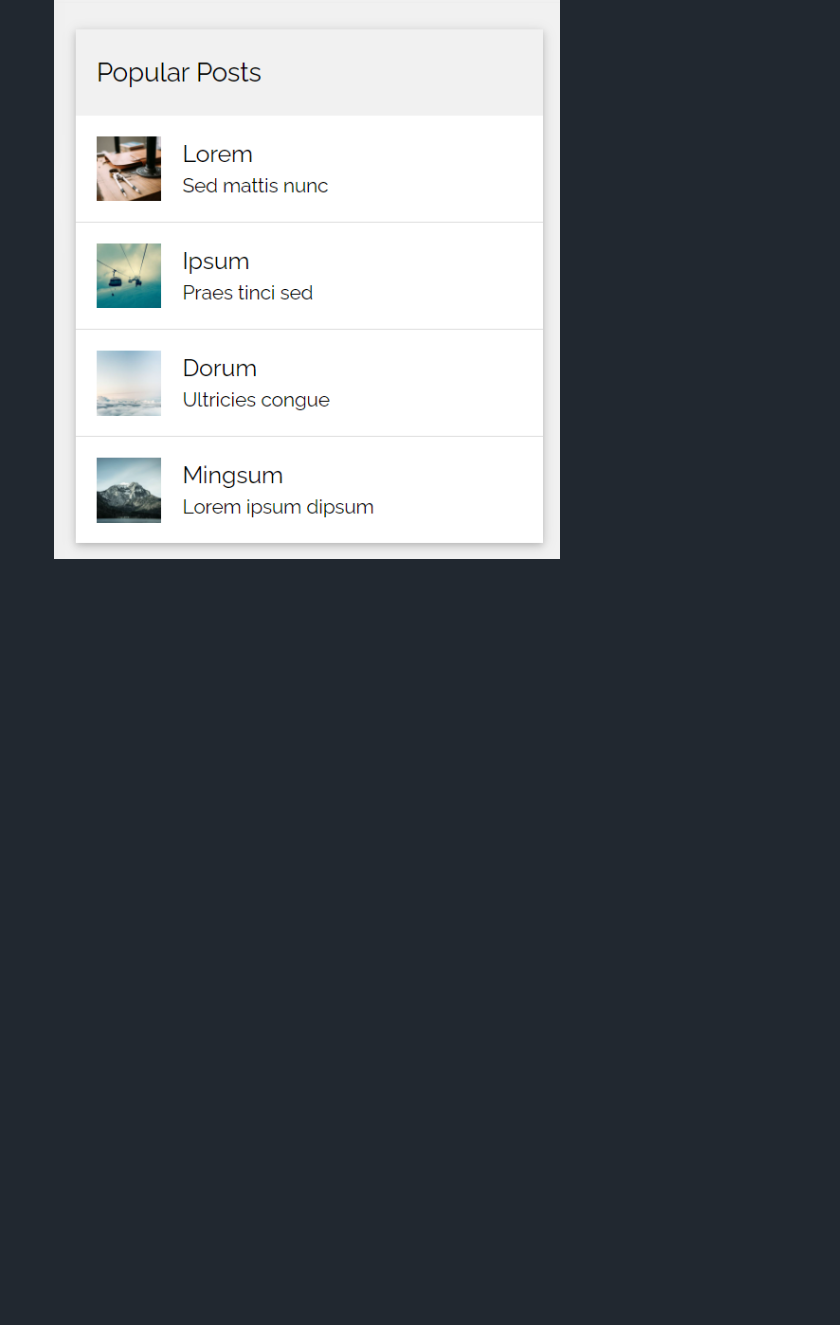
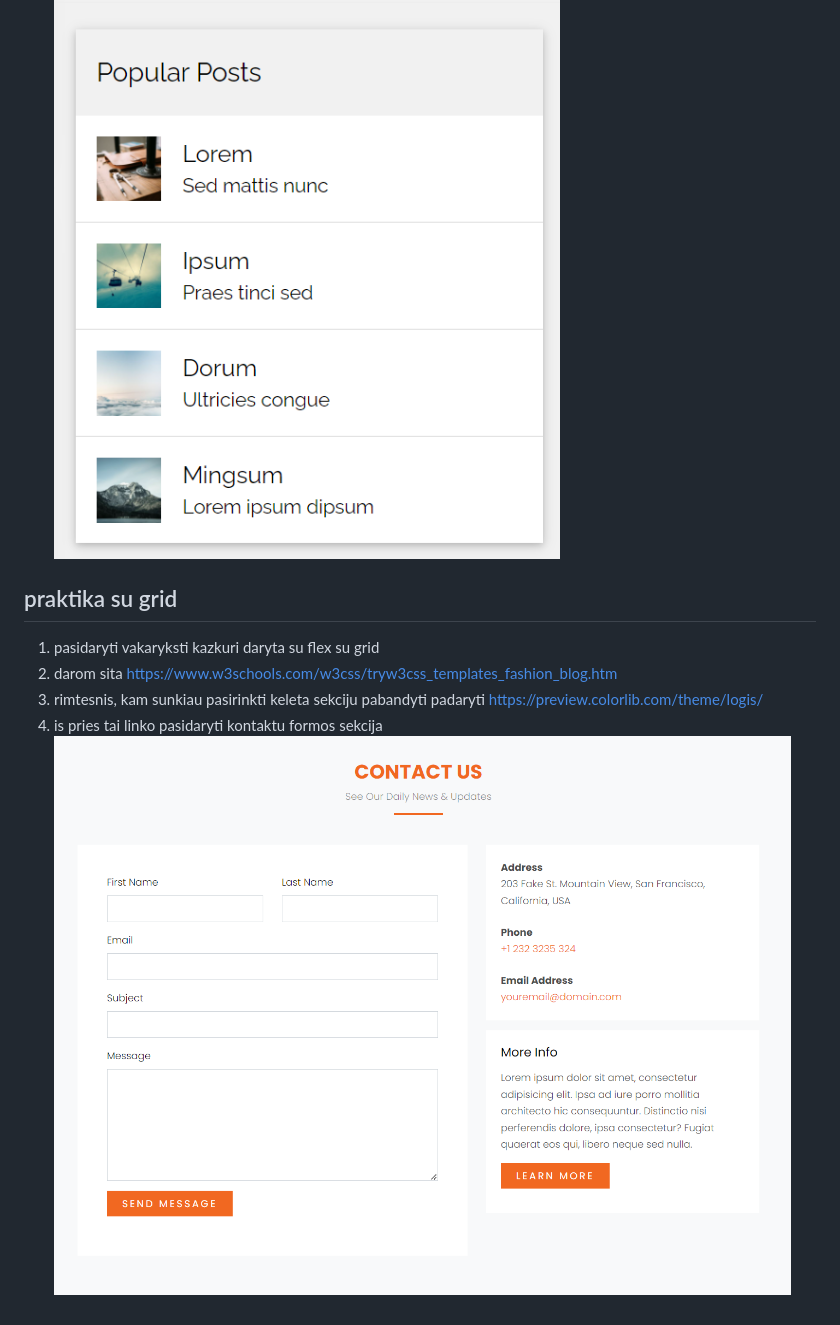
Before and after one commit to MariusCodeAcademy/feu8_07_grid_overflow, a Markdown page: readme.md, the part around the change. Drawn GitHub-style; pictures changed too: assets/2023-06-13-11-54-53.png (added); blank space fills up the shorter version.

Commit message:
nd

```diff
--- a/readme.md
+++ b/readme.md
@@ -9,3 +9,10 @@
 1.  darom visus elementus skirtingom fono spalvom ![](assets/2023-06-13-09-52-11.png)
 2.  toliau darom is cia https://www.w3schools.com/w3css/tryw3css_templates_blog.htm
     ![](assets/2023-06-13-10-13-20.png)
+
+## praktika su grid
+
+1. pasidaryti vakaryksti kazkuri daryta su flex su grid
+2. darom sita https://www.w3schools.com/w3css/tryw3css_templates_fashion_blog.htm
+3. rimtesnis, kam sunkiau pasirinkti keleta sekciju pabandyti padaryti https://preview.colorlib.com/theme/logis/
+4. is pries tai linko pasidaryti kontaktu formos sekcija ![](assets/2023-06-13-11-54-53.png)
```
